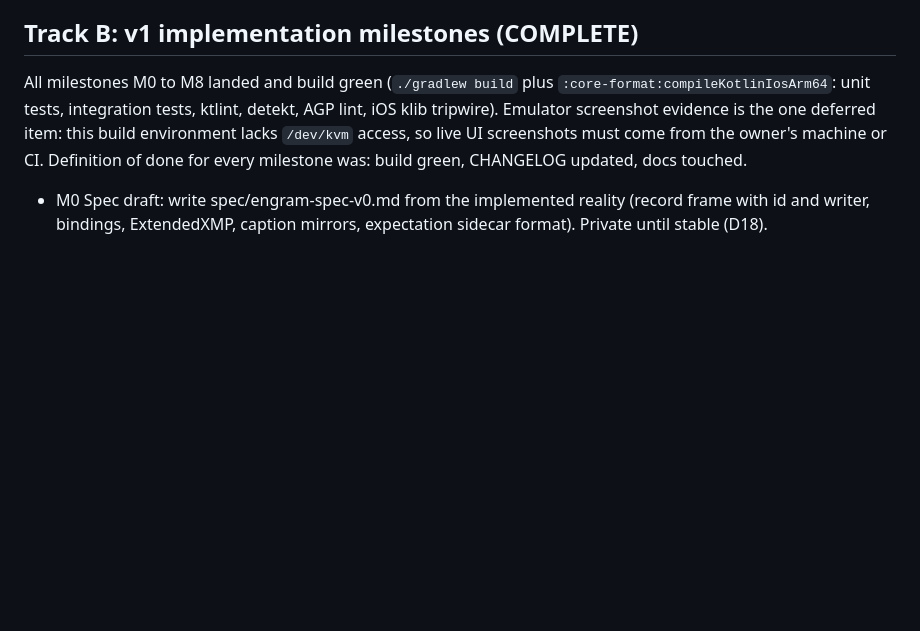
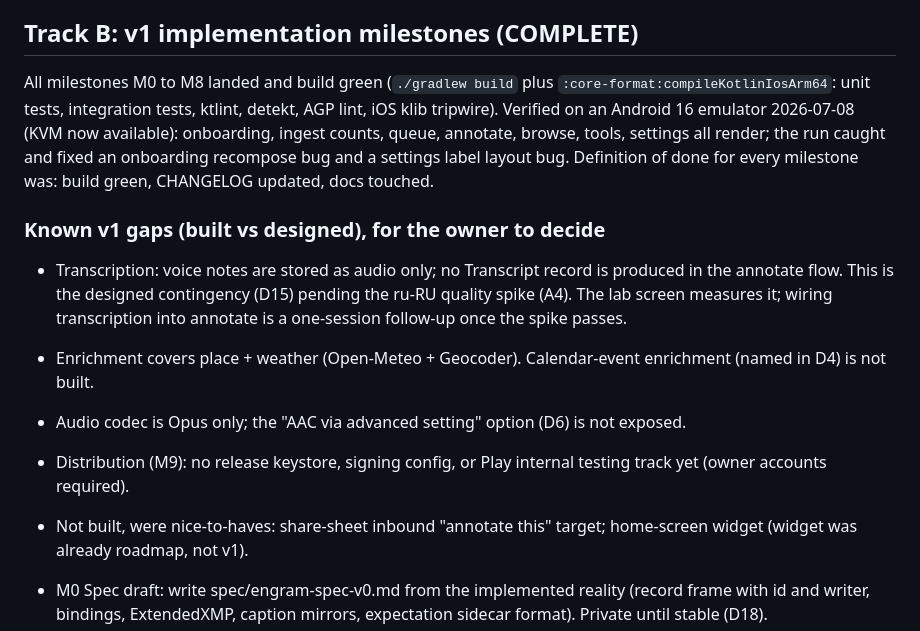
Before and after one commit to senomorf/engram, a Markdown page: docs/plan.md, the part around the change. Drawn GitHub-style; blank space fills up the shorter version.

Commit message:
docs: record emulator verification and known v1 gaps

```diff
--- a/docs/plan.md
+++ b/docs/plan.md
@@ -36,10 +36,26 @@ device list (design A1).
 
 All milestones M0 to M8 landed and build green (`./gradlew build` plus
 `:core-format:compileKotlinIosArm64`: unit tests, integration tests, ktlint,
-detekt, AGP lint, iOS klib tripwire). Emulator screenshot evidence is the one
-deferred item: this build environment lacks `/dev/kvm` access, so live UI
-screenshots must come from the owner's machine or CI. Definition of done for
-every milestone was: build green, CHANGELOG updated, docs touched.
+detekt, AGP lint, iOS klib tripwire). Verified on an Android 16 emulator
+2026-07-08 (KVM now available): onboarding, ingest counts, queue, annotate,
+browse, tools, settings all render; the run caught and fixed an onboarding
+recompose bug and a settings label layout bug. Definition of done for every
+milestone was: build green, CHANGELOG updated, docs touched.
+
+### Known v1 gaps (built vs designed), for the owner to decide
+
+- Transcription: voice notes are stored as audio only; no Transcript record is
+  produced in the annotate flow. This is the designed contingency (D15) pending
+  the ru-RU quality spike (A4). The lab screen measures it; wiring transcription
+  into annotate is a one-session follow-up once the spike passes.
+- Enrichment covers place + weather (Open-Meteo + Geocoder). Calendar-event
+  enrichment (named in D4) is not built.
+- Audio codec is Opus only; the "AAC via advanced setting" option (D6) is not
+  exposed.
+- Distribution (M9): no release keystore, signing config, or Play internal
+  testing track yet (owner accounts required).
+- Not built, were nice-to-haves: share-sheet inbound "annotate this" target;
+  home-screen widget (widget was already roadmap, not v1).
 
 - M0 Spec draft: write spec/engram-spec-v0.md from the implemented reality
   (record frame with id and writer, bindings, ExtendedXMP, caption mirrors,
```
